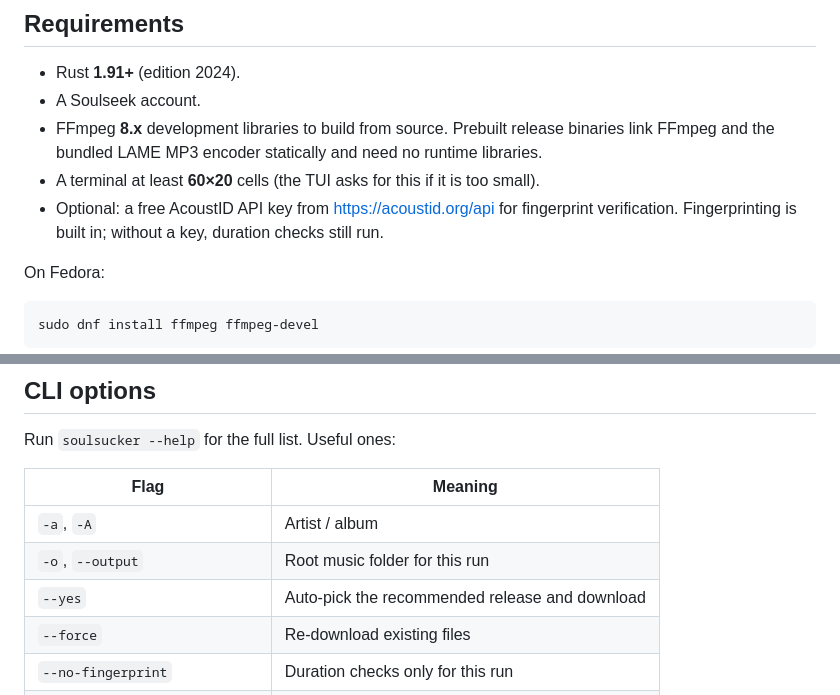
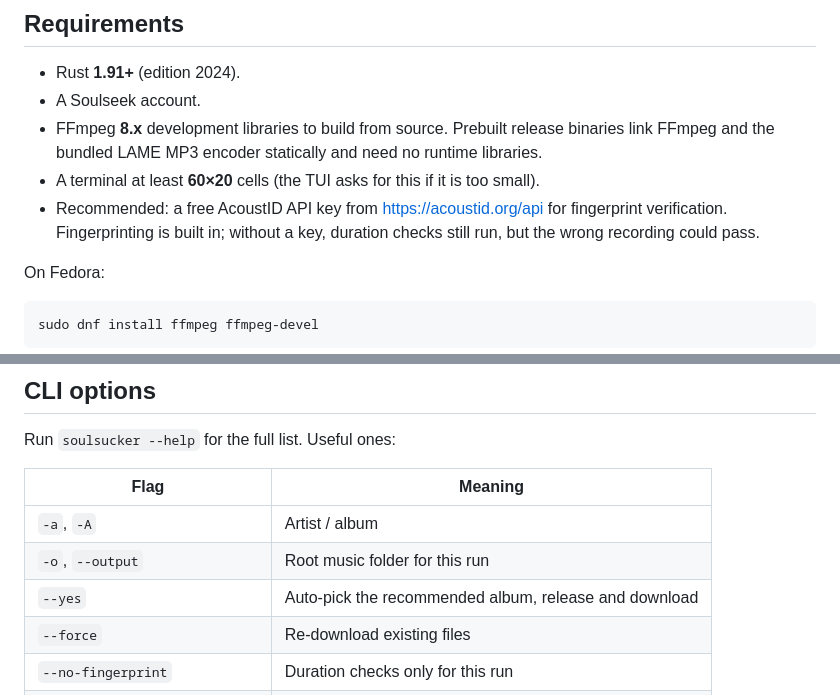
Before and after one commit to georgewoodall82/soulsucker, a Markdown page: README.md, 2 parts joined by grey strips. GitHub-like rendering.

```diff
--- a/README.md
+++ b/README.md
@@ -90,9 +79,9 @@ duration/fingerprint verification, and automatic retries:
   binaries link FFmpeg and the bundled LAME MP3 encoder statically and need no
   runtime libraries.
 - A terminal at least **60×20** cells (the TUI asks for this if it is too small).
-- Optional: a free AcoustID API key from <https://acoustid.org/api> for
+- Recommended: a free AcoustID API key from <https://acoustid.org/api> for
   fingerprint verification. Fingerprinting is built in; without a key,
-  duration checks still run.
+  duration checks still run, but the wrong recording could pass.
 
 On Fedora:
 
@@ -385,7 +383,7 @@ Run `soulsucker --help` for the full list. Useful ones:
 | --- | --- |
 | `-a`, `-A` | Artist / album |
 | `-o`, `--output` | Root music folder for this run |
-| `--yes` | Auto-pick the recommended release and download |
+| `--yes` | Auto-pick the recommended album, release and download |
 | `--force` | Re-download existing files |
 | `--no-fingerprint` | Duration checks only for this run |
 | `--search-timeout` | Seconds to collect Soulseek results |
```
Also changed, not shown: other parts of README.md (+36 -38 lines), AGENTS.md (+11 -6 lines), docs/screenshot.png (added), 8 other files.
